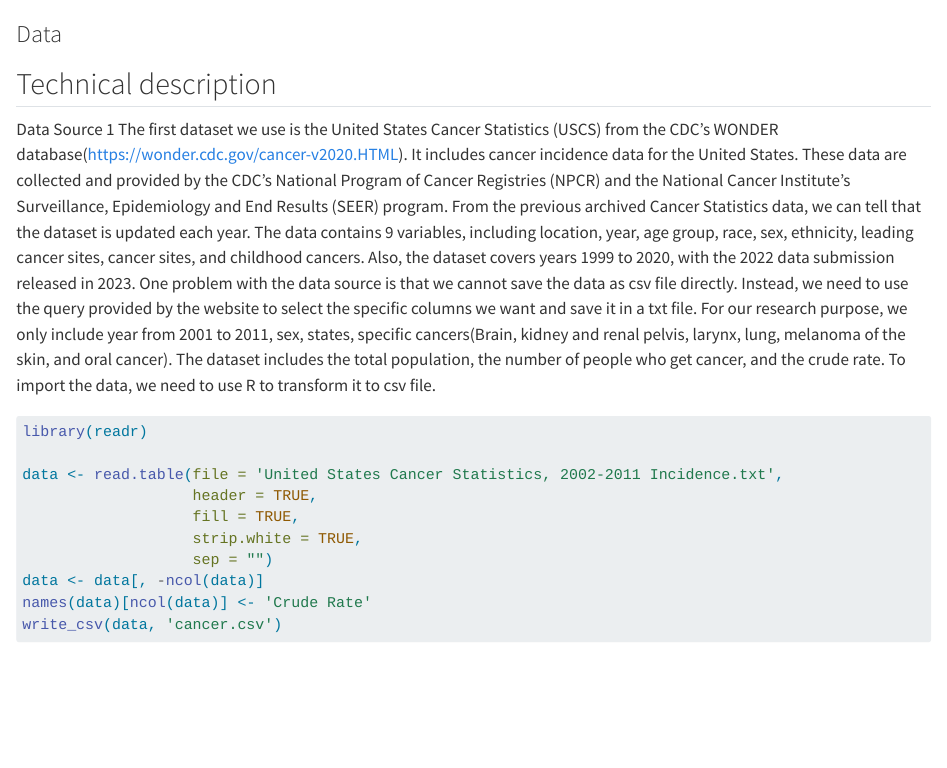
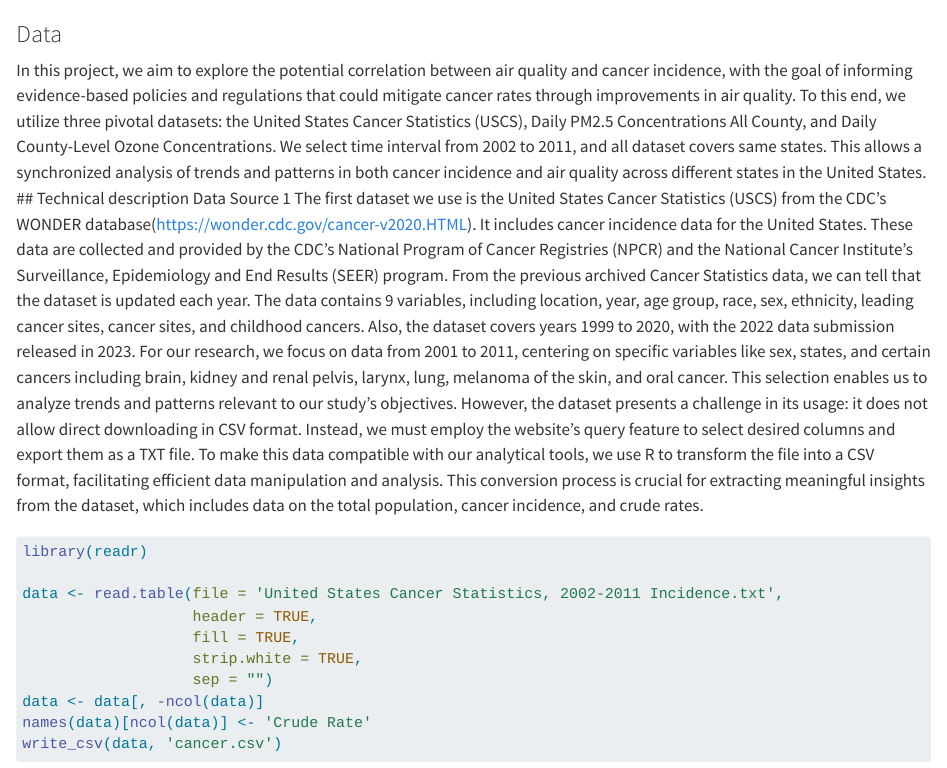
Before and after one commit to fangaomingyu/EDAV-Final-Project, a Quarto document (data.qmd): the page in a window 1100 px wide, from its top. Rendered offline with R 4.5, knitr and Pandoc in place of Quarto, with nearby package versions; some code elsewhere in the file could not run offline; long lines of code are wrapped.

Commit message:
add some description

````diff
--- a/data.qmd
+++ b/data.qmd
@@ -1,7 +1,8 @@
 ### Data
+In this project, we aim to explore the potential correlation between air quality and cancer incidence, with the goal of informing evidence-based policies and regulations that could mitigate cancer rates through improvements in air quality. To this end, we utilize three pivotal datasets: the United States Cancer Statistics (USCS), Daily PM2.5 Concentrations All County, and Daily County-Level Ozone Concentrations. We select time interval from 2002 to 2011, and all dataset covers same states. This allows a synchronized analysis of trends and patterns in both cancer incidence and air quality across different states in the United States.
 ## Technical description
 Data Source 1
-The first dataset we use is the United States Cancer Statistics (USCS) from the CDC's WONDER database(https://wonder.cdc.gov/cancer-v2020.HTML). It includes cancer incidence data for the United States. These data are collected and provided by the CDC's National Program of Cancer Registries (NPCR) and the National Cancer Institute's Surveillance, Epidemiology and End Results (SEER) program. From the previous archived Cancer Statistics data, we can tell that the dataset is updated each year. The data contains 9 variables, including location, year, age group, race, sex, ethnicity, leading cancer sites, cancer sites, and childhood cancers. Also, the dataset covers years 1999 to 2020, with the 2022 data submission released in 2023. One problem with the data source is that we cannot save the data as csv file directly. Instead, we need to use the query provided by the website to select the specific columns we want and save it in a txt file. For our research purpose, we only include year from 2001 to 2011, sex, states, specific cancers(Brain, kidney and renal pelvis, larynx, lung, melanoma of the skin, and oral cancer). The dataset includes the total population, the number of people who get cancer, and the crude rate. To import the data, we need to use R to transform it to csv file.
+The first dataset we use is the United States Cancer Statistics (USCS) from the CDC's WONDER database(https://wonder.cdc.gov/cancer-v2020.HTML). It includes cancer incidence data for the United States. These data are collected and provided by the CDC's National Program of Cancer Registries (NPCR) and the National Cancer Institute's Surveillance, Epidemiology and End Results (SEER) program. From the previous archived Cancer Statistics data, we can tell that the dataset is updated each year. The data contains 9 variables, including location, year, age group, race, sex, ethnicity, leading cancer sites, cancer sites, and childhood cancers. Also, the dataset covers years 1999 to 2020, with the 2022 data submission released in 2023. For our research, we focus on data from 2001 to 2011, centering on specific variables like sex, states, and certain cancers including brain, kidney and renal pelvis, larynx, lung, melanoma of the skin, and oral cancer. This selection enables us to analyze trends and patterns relevant to our study's objectives. However, the dataset presents a challenge in its usage: it does not allow direct downloading in CSV format. Instead, we must employ the website's query feature to select desired columns and export them as a TXT file. To make this data compatible with our analytical tools, we use R to transform the file into a CSV format, facilitating efficient data manipulation and analysis. This conversion process is crucial for extracting meaningful insights from the dataset, which includes data on the total population, cancer incidence, and crude rates.
 
 ```{r}
 library(readr)
````
